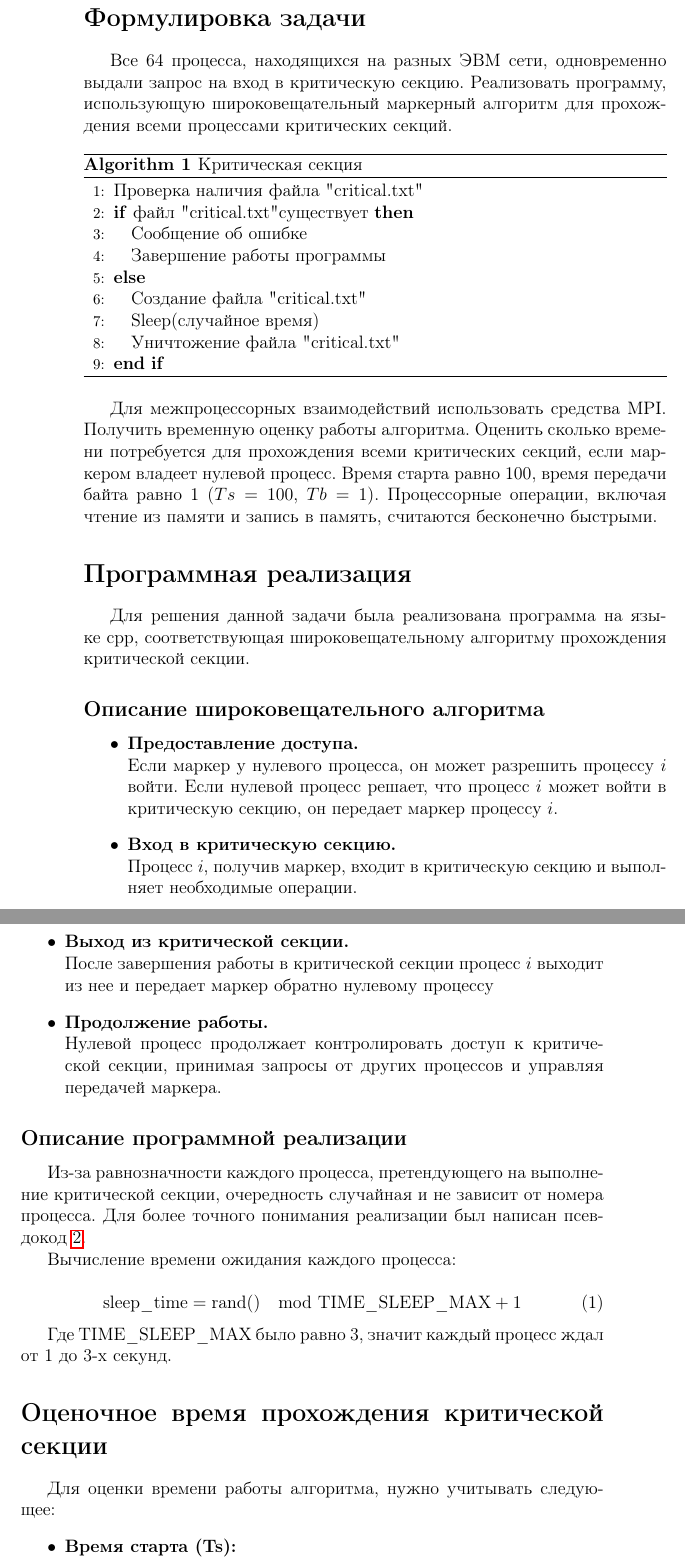
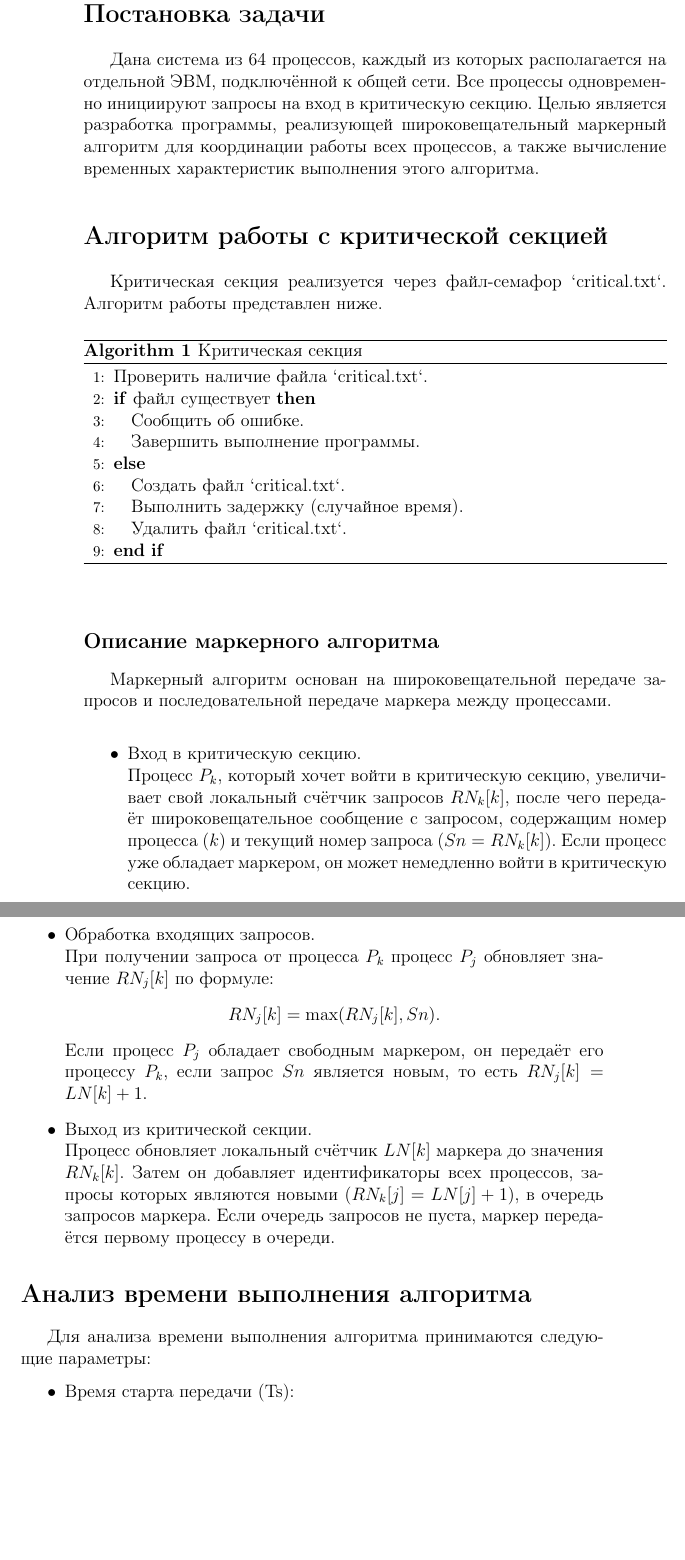
Before and after one commit to SannTim/cpp_ski, a LaTeX book (main.tex): two parts of pages 2 and 3 of 5 before the commit and two parts of pages 2 and 3 of 4 after it, joined at a grey line, cut so that both start at the same text, the shorter picture padded with empty space. Compiled offline with pdfLaTeX.

Commit message:
added modified tex file

```diff
--- a/main.tex
+++ b/main.tex
@@ -29,67 +27,48 @@
 \begin{document}
 \maketitle
 
-	\section*{Формулировка задачи}
-	Все 64 процесса, находящихся на разных ЭВМ сети,
-	одновременно выдали запрос на вход в критическую секцию.
-	Реализовать программу,
-	использующую широковещательный маркерный алгоритм для прохождения всеми процессами критических секций.
+\section*{Постановка задачи}
+Дана система из 64 процессов, каждый из которых располагается на отдельной ЭВМ,
+подключённой к общей сети.
+Все процессы одновременно инициируют запросы на вход в критическую секцию.
+Целью является разработка программы,
+реализующей широковещательный маркерный алгоритм для координации работы всех процессов,
+а также вычисление временных характеристик выполнения этого алгоритма.
+
+\section*{Алгоритм работы с критической секцией}
+Критическая секция реализуется через файл-семафор `critical.txt`. Алгоритм работы представлен ниже.
 
 \begin{algorithm}
 \caption{Критическая секция}
 \begin{algorithmic}[1]
-		    \STATE Проверка наличия файла "critical.txt"
-			\IF {файл "critical.txt" существует}
-		        \STATE Сообщение об ошибке
-		        \STATE Завершение работы программы
+\STATE Проверить наличие файла `critical.txt`.
+\IF {файл существует}
+    \STATE Сообщить об ошибке.
+    \STATE Завершить выполнение программы.
 \ELSE
-		        \STATE Создание файла "critical.txt"
-		        \STATE Sleep(случайное время)
-		        \STATE Уничтожение файла "critical.txt"
+    \STATE Создать файл `critical.txt`.
+    \STATE Выполнить задержку (случайное время).
+    \STATE Удалить файл `critical.txt`.
 \ENDIF
 \end{algorithmic}
 \end{algorithm}
 
-	Для межпроцессорных взаимодействий использовать средства MPI.\@
-	Получить временную оценку работы алгоритма.
-	Оценить сколько времени потребуется для прохождения всеми критических секций,
-	если маркером владеет нулевой процесс.
-	Время старта равно 100, время передачи байта равно 1 ($ Ts=100 $, $ Tb=1 $).
-	Процессорные операции, включая чтение из памяти и запись в память,
-	считаются бесконечно быстрыми.
+\subsection*{Описание маркерного алгоритма}
+Маркерный алгоритм основан на широковещательной передаче запросов и последовательной передаче маркера между процессами.
 
-	\section*{Программная реализация}
-	Для решения данной задачи была реализована программа на языке cpp, соответствующая
-	широковещательному алгоритму прохождения критической секции.
-	\subsection*{Описание широковещательного алгоритма}
 \begin{itemize}
+    \item Вход в критическую секцию.\\
+    Процесс $P_k$, который хочет войти в критическую секцию,
+	увеличивает свой локальный счётчик запросов $RN_k[k]$,
+	после чего передаёт широковещательное сообщение с запросом,
+	содержащим номер процесса ($k$) и текущий номер запроса ($Sn = RN_k[k]$).
+	Если процесс уже обладает маркером, он может немедленно войти в критическую секцию.
 
-		\item{\textbf{Предоставление доступа.}\\}
-			Если маркер у нулевого процесса, он может разрешить процессу $ i $ войти.
-			Если нулевой процесс решает, что процесс $ i $ может войти в критическую секцию,
-			он передает маркер процессу $ i $.
+    \item Обработка входящих запросов.\\
+    При получении запроса от процесса $P_k$ процесс $P_j$ обновляет значение $RN_j[k]$ по формуле:
+    \[
+    RN_j[k] = \max(RN_j[k], Sn).
+    \]
+    Если процесс $P_j$ обладает свободным маркером, он передаёт его процессу $P_k$,
+	если запрос $Sn$ является новым, то есть $RN_j[k] = LN[k] + 1$.
 
-		\item{\textbf{Вход в критическую секцию.}\\}
-			Процесс $ i $, получив маркер, входит в критическую секцию и выполняет необходимые операции.
-
-		\item{\textbf{Выход из критической секции.}\\}
-			После завершения работы в критической секции процесс $ i $ выходит из нее
-			и передает маркер обратно нулевому процессу
-
-		\item{\textbf{Продолжение работы.}\\}
-			Нулевой процесс продолжает контролировать доступ к критической секции,
-			принимая запросы от других процессов и управляя передачей маркера.
-	\end{itemize}
-	\subsection*{Описание программной реализации}
-	Из-за равнозначности каждого процесса, претендующего на выполнение критической секции,
-	очередность случайная и не зависит от номера процесса. Для более точного понимания
-	реализации был написан псевдокод~\ref{alg:all}.
-
-	Вычисление времени ожидания каждого процесса:
-
-	\begin{equation}
-		\label{eq:sleep}
-		\text{sleep\_time} = \text{rand}() \mod \text{TIME\_SLEEP\_MAX} + 1
-	\end{equation}
-
-	Где TIME\_SLEEP\_MAX было равно 3, значит каждый процесс ждал от 1 до 3-х секунд.
@@ -127,7 +75,5 @@
-	\end{algorithm}
-
-	\section*{Оценочное время прохождения критической секции}
-		Для оценки времени работы алгоритма, нужно учитывать следующее:
-		\begin{itemize}
-			\item{\textbf{Время старта (Ts):}}\\ 100 единиц;
-			\item{\textbf{Время передачи байта (Tb):}}\\ 1 единица;
+    \item Выход из критической секции.\\
+    Процесс обновляет локальный счётчик $LN[k]$ маркера до значения $RN_k[k]$.
+	Затем он добавляет идентификаторы всех процессов, запросы которых
+	являются новыми~($RN_k[j] = LN[j] + 1$), в очередь запросов маркера.
+	Если очередь запросов не пуста, маркер передаётся первому процессу в очереди.
@@ -139,4 +80,7 @@
 \end{itemize}
 
-		Время передачи маркера (Tb): Для передачи маркера от процесса 0 к процессу
-		$ i $ потребуется $ Tm = Tb = 1 $.
+\section*{Анализ времени выполнения алгоритма}
+Для анализа времени выполнения алгоритма принимаются следующие параметры:
+\begin{itemize}
+    \item Время старта передачи (Ts):\\ 100 единиц времени.
+    \item Время передачи одного байта (Tb):\\ 1 единица времени.
```
Also changed, not shown: main.tex (108 more changed lines). Lines whose indentation alone changed are shown as unchanged.
